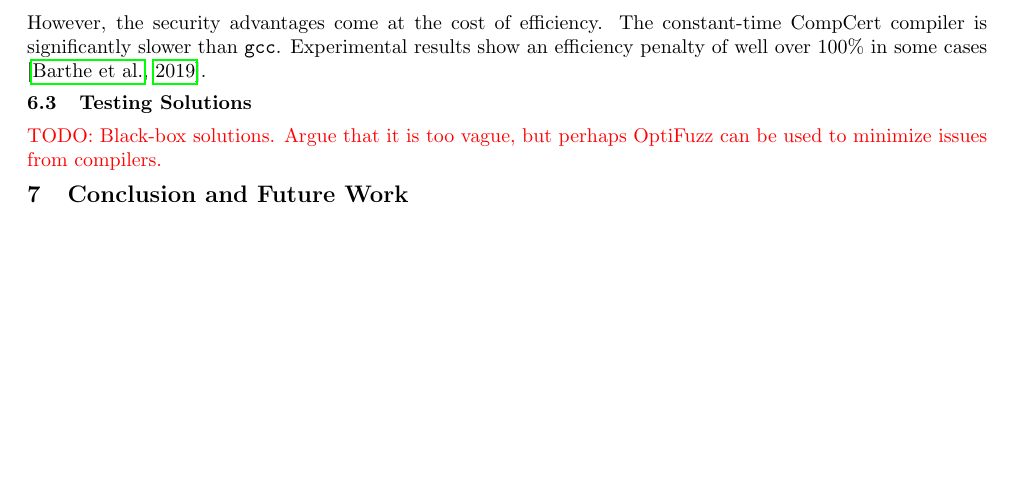
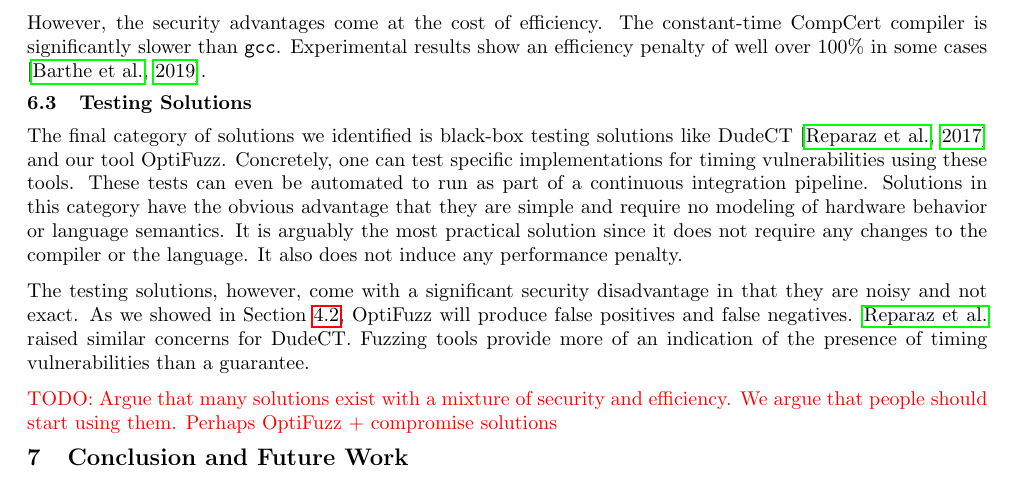
Before and after one commit to anbclausen/optifuzz, a LaTeX document (paper/master.tex, which reads paper/chapters/discussion.tex): part of page 11 of 13, cut so that both start at the same text, the shorter picture padded with empty space. Compiled offline with pdfLaTeX.

Commit message:
paper: finished testing solutions section

```diff
--- a/paper/chapters/discussion.tex
+++ b/paper/chapters/discussion.tex
@@ -47,5 +47,18 @@ The constant-time CompCert compiler is significantly slower than \texttt{gcc}.
 Experimental results show an efficiency penalty of well over 100\% in some cases \citep{verified-constant-time-c-comiler}.
 
 \subsection{Testing Solutions}
+The final category of solutions we identified is black-box testing solutions like DudeCT \citep{dudect} and our tool OptiFuzz.
+Concretely, one can test specific implementations for timing vulnerabilities using these tools.
+These tests can even be automated to run as part of a continuous integration pipeline.
+Solutions in this category have the obvious advantage that they are simple and require no modeling of hardware behavior or language semantics.
+It is arguably the most practical solution since it does not require any changes to the compiler or the language.
+It also does not induce any performance penalty.
 
-\todo{Black-box solutions. Argue that it is too vague, but perhaps OptiFuzz can be used to minimize issues from compilers.}
+The testing solutions, however, come with a significant security disadvantage in that they are noisy and not exact.
+As we showed in Section \ref{sec:general-optimizations}, OptiFuzz will produce false positives and false negatives.
+\citeauthor{dudect} raised similar concerns for DudeCT.
+Fuzzing tools provide more of an indication of the presence of timing vulnerabilities than a guarantee.
+
+\todo{Argue that many solutions exist with a mixture of security and efficiency.
+We argue that people should start using them.
+Perhaps OptiFuzz + compromise solutions}
```
